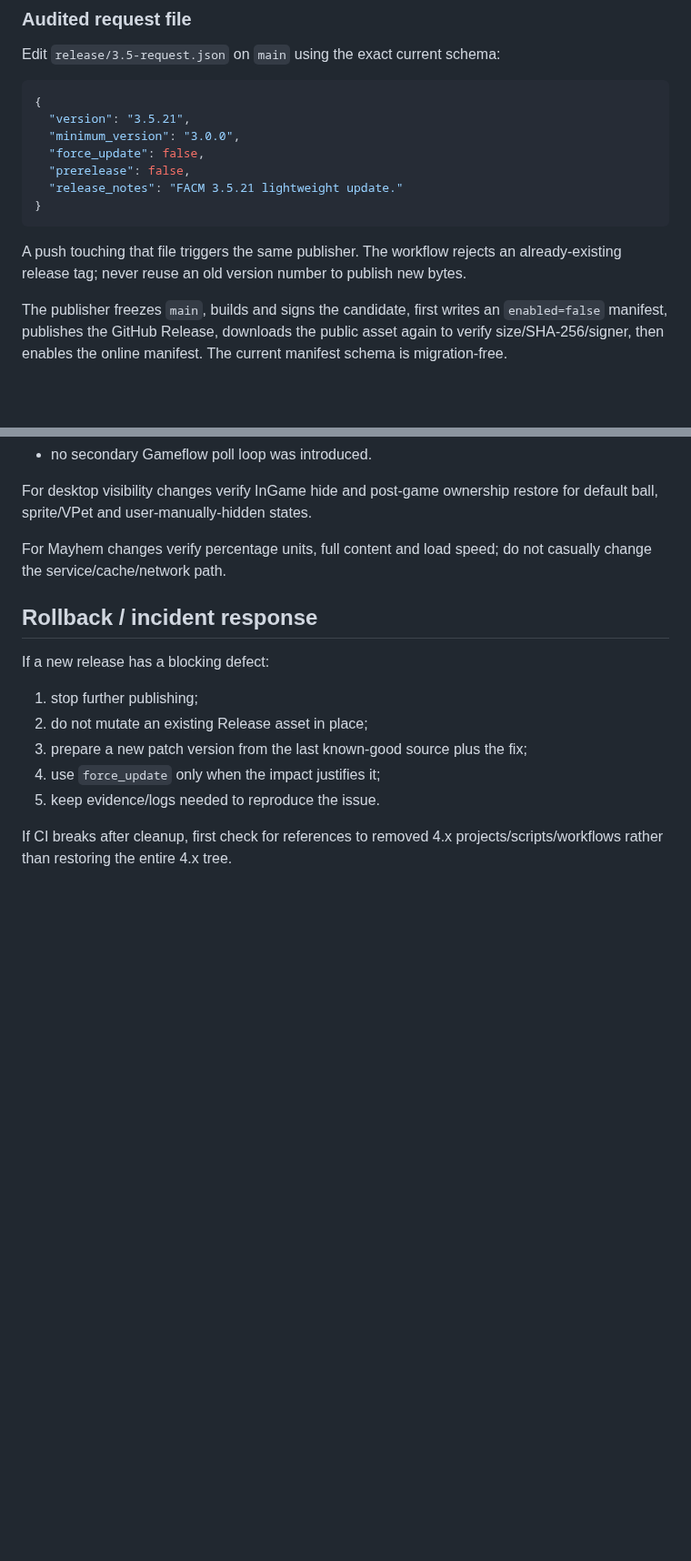
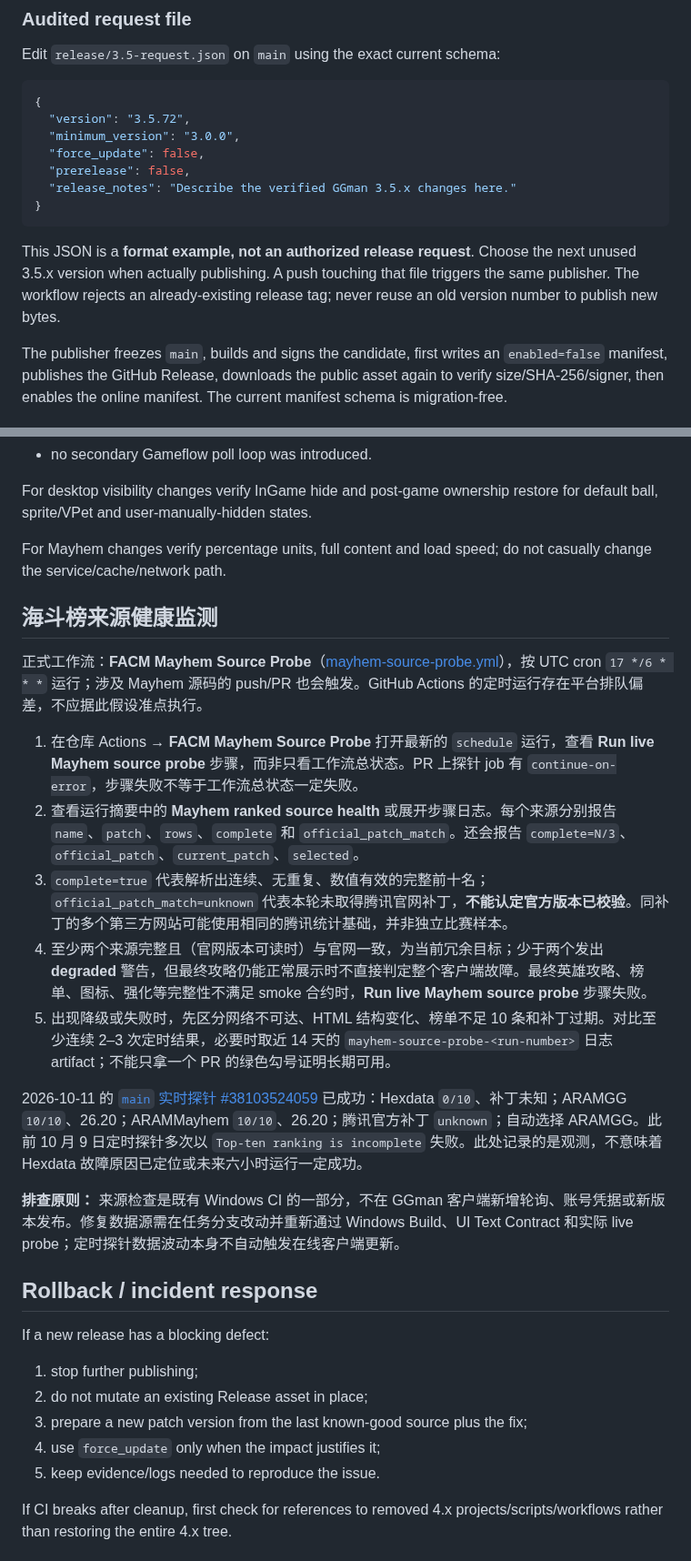
Before and after one commit to xianyumht-cmd/facm, a Markdown page: docs/OPERATIONS.md, 2 parts joined by grey strips. Shown at 91% size. GitHub-like rendering; blank space fills up the shorter version.

Commit message:
docs: add Mayhem provider health runbook and update 3.5 operations

````diff
--- a/docs/OPERATIONS.md
+++ b/docs/OPERATIONS.md
@@ -54,15 +54,15 @@ Edit `release/3.5-request.json` on `main` using the exact current schema:
 
 ```json
 {
-  "version": "3.5.21",
+  "version": "3.5.72",
   "minimum_version": "3.0.0",
   "force_update": false,
   "prerelease": false,
-  "release_notes": "FACM 3.5.21 lightweight update."
+  "release_notes": "Describe the verified GGman 3.5.x changes here."
 }
 ```
 
-A push touching that file triggers the same publisher. The workflow rejects an already-existing release tag; never reuse an old version number to publish new bytes.
+This JSON is a **format example, not an authorized release request**. Choose the next unused 3.5.x version when actually publishing. A push touching that file triggers the same publisher. The workflow rejects an already-existing release tag; never reuse an old version number to publish new bytes.
 
 The publisher freezes `main`, builds and signs the candidate, first writes an `enabled=false` manifest, publishes the GitHub Release, downloads the public asset again to verify size/SHA-256/signer, then enables the online manifest. The current manifest schema is migration-free.
 
@@ -127,6 +127,20 @@ For automation changes verify at least:
 For desktop visibility changes verify InGame hide and post-game ownership restore for default ball, sprite/VPet and user-manually-hidden states.
 
 For Mayhem changes verify percentage units, full content and load speed; do not casually change the service/cache/network path.
+
+## 海斗榜来源健康监测
+
+正式工作流：**FACM Mayhem Source Probe**（[mayhem-source-probe.yml](../.github/workflows/mayhem-source-probe.yml)），按 UTC cron `17 */6 * * *` 运行；涉及 Mayhem 源码的 push/PR 也会触发。GitHub Actions 的定时运行存在平台排队偏差，不应据此假设准点执行。
+
+1. 在仓库 Actions → **FACM Mayhem Source Probe** 打开最新的 `schedule` 运行，查看 **Run live Mayhem source probe** 步骤，而非只看工作流总状态。PR 上探针 job 有 `continue-on-error`，步骤失败不等于工作流总状态一定失败。
+2. 查看运行摘要中的 **Mayhem ranked source health** 或展开步骤日志。每个来源分别报告 `name`、`patch`、`rows`、`complete` 和 `official_patch_match`。还会报告 `complete=N/3`、`official_patch`、`current_patch`、`selected`。
+3. `complete=true` 代表解析出连续、无重复、数值有效的完整前十名；`official_patch_match=unknown` 代表本轮未取得腾讯官网补丁，**不能认定官方版本已校验**。同补丁的多个第三方网站可能使用相同的腾讯统计基础，并非独立比赛样本。
+4. 至少两个来源完整且（官网版本可读时）与官网一致，为当前冗余目标；少于两个发出 **degraded** 警告，但最终攻略仍能正常展示时不直接判定整个客户端故障。最终英雄攻略、榜单、图标、强化等完整性不满足 smoke 合约时，**Run live Mayhem source probe** 步骤失败。
+5. 出现降级或失败时，先区分网络不可达、HTML 结构变化、榜单不足 10 条和补丁过期。对比至少连续 2–3 次定时结果，必要时取近 14 天的 `mayhem-source-probe-<run-number>` 日志 artifact；不能只拿一个 PR 的绿色勾号证明长期可用。
+
+2026-10-11 的 [`main` 实时探针 #38103524059](https://github.com/xianyumht-cmd/facm/actions/runs/38103524059) 已成功：Hexdata `0/10`、补丁未知；ARAMGG `10/10`、26.20；ARAMMayhem `10/10`、26.20；腾讯官方补丁 `unknown`；自动选择 ARAMGG。此前 10 月 9 日定时探针多次以 `Top-ten ranking is incomplete` 失败。此处记录的是观测，不意味着 Hexdata 故障原因已定位或未来六小时运行一定成功。
+
+**排查原则：** 来源检查是既有 Windows CI 的一部分，不在 GGman 客户端新增轮询、账号凭据或新版本发布。修复数据源需在任务分支改动并重新通过 Windows Build、UI Text Contract 和实际 live probe；定时探针数据波动本身不自动触发在线客户端更新。
 
 ## Rollback / incident response
 
````
Also changed, not shown: other parts of docs/OPERATIONS.md (+5 -5 lines).
